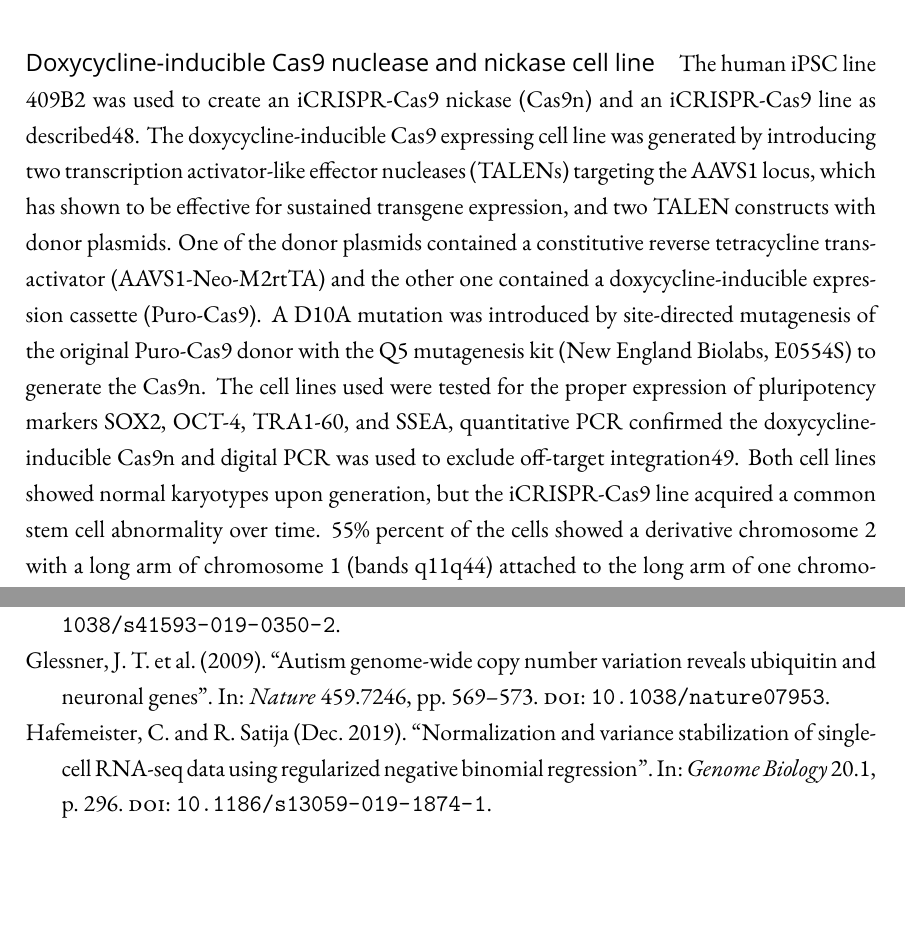
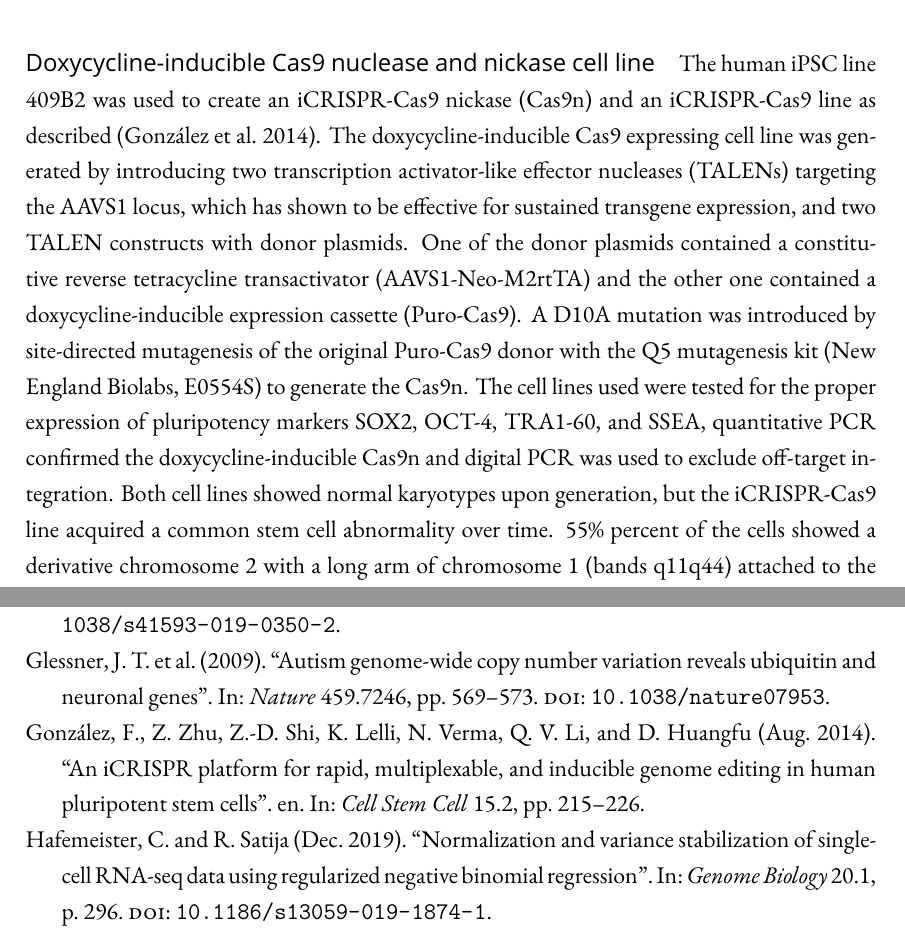
Before and after one commit to joschif/phd_thesis, a LaTeX thesis (thesis_main.tex, which reads chapters/pando.tex): two parts of pages 86 and 190 of 203, joined at a grey line, cut so that both start at the same text, the shorter picture padded with empty space. Compiled offline with XeLaTeX; a missing font is replaced by an installed copy or a similar font.

Commit message:
Citation fix

```diff
--- a/chapters/pando.tex
+++ b/chapters/pando.tex
@@ -195,7 +195,7 @@ Organoids were washed in PBS before fixing in 4\% PFA at 4°C overnight. Samples
 Probe sets, Amplifiers and buffers were ordered from Molecular Instruments. HCR in situ hybridization was performed according to the manufacturer's instructions by Molecular Instruments with minor changes.  In short, 19 days old organoids were washed once with PBS and transferred to a tube containing fresh 4\% PFA at  4°C and were fixed overnight at 4 °C. Samples were washed 3 times with PBST and then dehydrated with a PBST/methanol (MeOH) gradient (25\%, 50\%, 75\% to 100\%) and stored at -20 °C in 100\% MeOH until use. Samples were rehydrated with a similar series of graded MeOH/PBST washes for 5 min each on ice and washed an additional time with PBST. Samples were then treated with 10 $\mu$g/ml proteinase K (Invitrogen, 25530-049)  for 3 min at RT. Samples were washed twice with PBST for 5 min and then post-fixed with 4\% PFA for 20 min at RT and subsequently washed three times with PBST for 5 min. Organoids were pre-hybridized in probe hybridization buffer for 30 min at 37°C. 1 pmol of each probe set was diluted into probe hybridization buffer and samples were incubated overnight at 37°C. Samples were washed four times with probe wash buffer at 37°C and washed twice more with 5xSSCT. Organoids were incubated in amplification buffer for 10 min at RT before adding the pre-cooled hairpin mixture diluted in amplification buffer to incubate overnight at RT. The excess hairpins were removed with three 5 minute washes as well as two longer washes of 30 min. Organoid was stained with DAPI during one of the 30 minute washes. Samples were stored at 4°C and mounted on a $\mu$-Slide chamber (Ibidi, 80807) and covered with 1\% agarose. Images were acquired with lambda scanning followed by spectral unmixing on the Zeiss LSM980 and processed with Fiji.
 
 \paragraph{Doxycycline-inducible Cas9 nuclease and nickase cell line}
-The human iPSC line 409B2 was used to create an iCRISPR-Cas9 nickase (Cas9n) and an iCRISPR-Cas9 line as described48. The doxycycline-inducible Cas9 expressing cell line was generated by introducing two transcription activator-like effector nucleases (TALENs) targeting the AAVS1 locus, which has shown to be effective for sustained transgene expression, and two TALEN constructs with donor plasmids. One of the donor plasmids contained a constitutive reverse tetracycline transactivator (AAVS1-Neo-M2rtTA) and the other one contained a doxycycline-inducible expression cassette (Puro-Cas9). A D10A mutation was introduced by site-directed mutagenesis of the original Puro-Cas9 donor with the Q5 mutagenesis kit (New England Biolabs, E0554S) to generate the Cas9n. The cell lines used were tested for the proper expression of pluripotency markers SOX2, OCT-4, TRA1-60, and SSEA, quantitative PCR confirmed the doxycycline-inducible Cas9n and digital PCR was used to exclude off-target integration49. Both cell lines showed normal karyotypes upon generation, but the iCRISPR-Cas9 line acquired a common stem cell abnormality over time. 55\% percent of the cells showed  a  derivative  chromosome  2  with  a  long  arm  of chromosome  1 (bands  q11q44)  attached  to  the  long  arm  of  one chromosome  2  (band  q37).
+The human iPSC line 409B2 was used to create an iCRISPR-Cas9 nickase (Cas9n) and an iCRISPR-Cas9 line as described (\cite{gonzalez_icrispr_2014}). The doxycycline-inducible Cas9 expressing cell line was generated by introducing two transcription activator-like effector nucleases (TALENs) targeting the AAVS1 locus, which has shown to be effective for sustained transgene expression, and two TALEN constructs with donor plasmids. One of the donor plasmids contained a constitutive reverse tetracycline transactivator (AAVS1-Neo-M2rtTA) and the other one contained a doxycycline-inducible expression cassette (Puro-Cas9). A D10A mutation was introduced by site-directed mutagenesis of the original Puro-Cas9 donor with the Q5 mutagenesis kit (New England Biolabs, E0554S) to generate the Cas9n. The cell lines used were tested for the proper expression of pluripotency markers SOX2, OCT-4, TRA1-60, and SSEA, quantitative PCR confirmed the doxycycline-inducible Cas9n and digital PCR was used to exclude off-target integration. Both cell lines showed normal karyotypes upon generation, but the iCRISPR-Cas9 line acquired a common stem cell abnormality over time. 55\% percent of the cells showed  a  derivative  chromosome  2  with  a  long  arm  of chromosome  1 (bands  q11q44)  attached  to  the  long  arm  of  one chromosome  2  (band  q37).
 
 \paragraph{Vector and lentivirus preparation for perturbation experiment}
 The perturbation experiment was performed according to the CROP-seq protocol as described (\cite{datlinger_pooled_2017}) with some minor alterations. The experiment was performed in organoids derived from the inducible Cas9 nuclease line which contains a Puro selection marker. To be able to select for cells that received the CROP-seq vector, Puro was exchanged for EGFP to isolate cells by fluorescence. We selected targeted TFs that had previously been shown in the literature to have correlated expression patterns during human cortex development in organoids and primary tissues, and have been studied in vertebrate models and shown to be involved in regulating forebrain development. The selected TFs had minimal expression in iPSCs and neuroectoderm stages to minimize the chances that organoid development was impaired during early stages of organoid development. All selected TFs were expressed in the organoid dorsal telencephalon, most were also expressed in at least one other branch. Three gRNA per targeted gene were designed by Applied Biological Materials Inc. (abm) and synthesized by IDT as 74 base oligonucleotides with 19 and 35 bases of homology to the hU6 promoter and guide RNA backbone, respectively. Oligonucleotides were pooled in equal amounts and were assembled in the vector backbone by Gibson's isothermal assembly. The plasmid library was sequenced to validate the complexity of the pooled plasmid library. 10ng of plasmid library was used for generating a sequencing library with a single PCR reaction. Illumina i7 and i5 indices were added by PCR and the library was sequenced on Illumina's MiSeq platform. Upon validation, lentiviruses were generated by the Viral Core Facility of Charité Universitätsmedizin Berlin.
```
Also changed, not shown: thesis_main.bbl, 5 other files.
